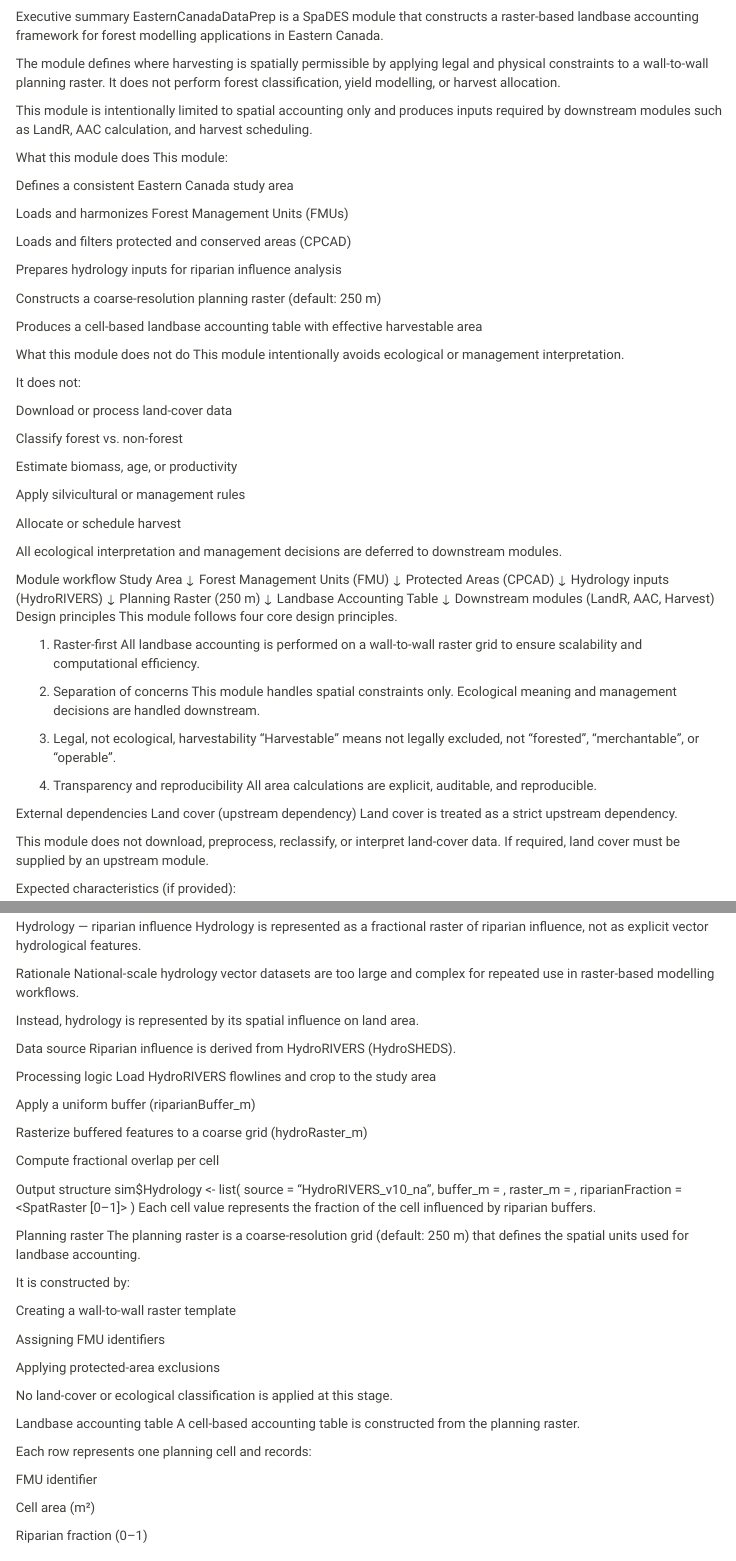
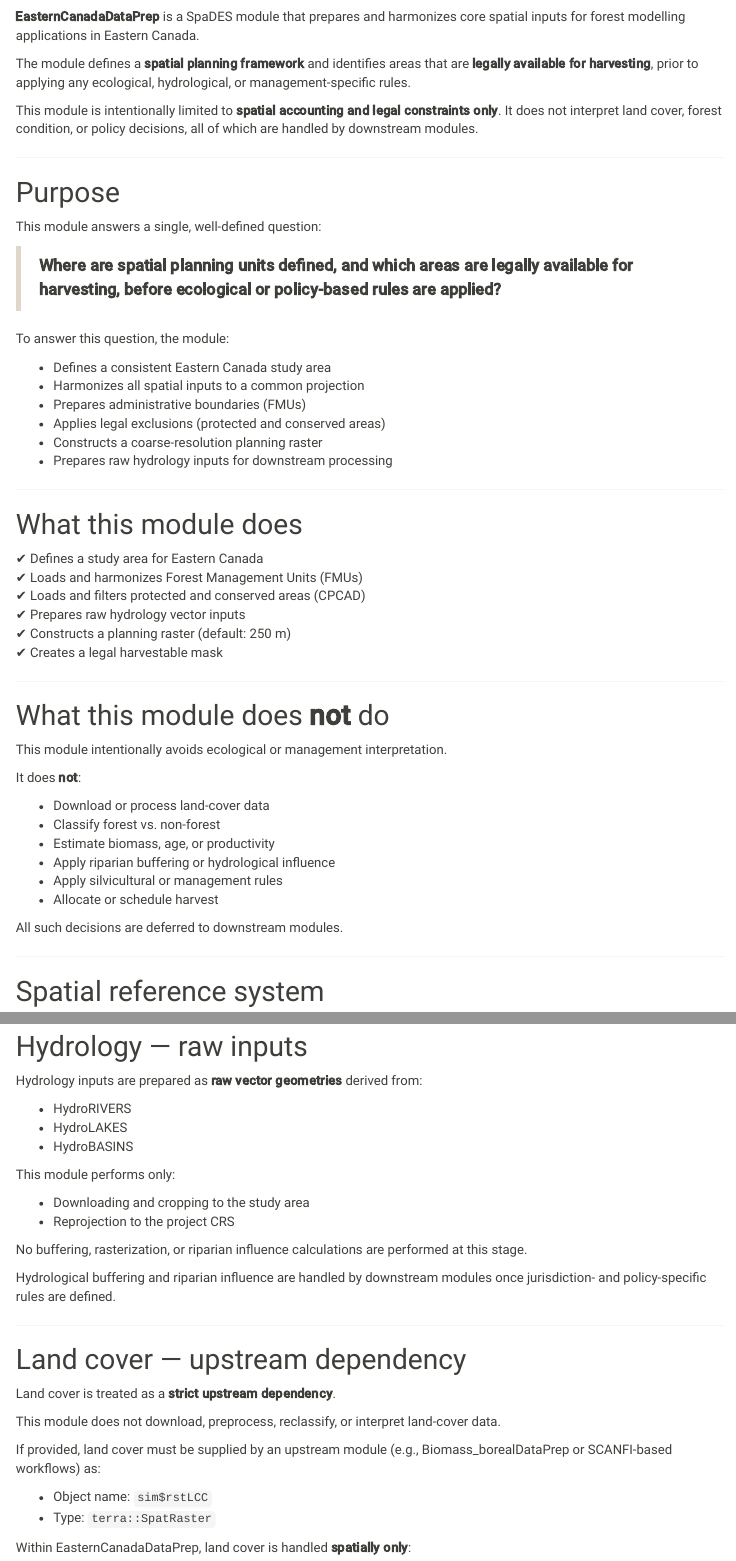
Before and after one commit to shirinvark/EasternCanadaDataPrep, an R Markdown document (EasternCanadaDataPrep.Rmd): the page in a window 1100 px wide, from 140 px down before the commit and from 190 px down after it, so that both start at the same text, and a second part further down, joined at a grey line. Rendered offline with R 4.5, knitr and Pandoc, with nearby package versions; menus at the side of the page are left out.

Commit message:
Revise document header and update executive summary
Updated subtitle and last updated date in the document header. Revised executive summary and module purpose sections for clarity and detail.

```diff
--- a/EasternCanadaDataPrep.Rmd
+++ b/EasternCanadaDataPrep.Rmd
@@ -1,7 +1,7 @@
 ---
 title: "EasternCanadaDataPrep Manual"
-subtitle: "Eastern Canada spatial data preparation"
-date: "Last updated: 2025-12-15"
+subtitle: "Spatial data preparation for Eastern Canada"
+date: "Last updated: 2026-02-03"
 output:
   bookdown::html_document2:
     toc: true
@@ -9,76 +9,78 @@ output:
     theme: sandstone
     number_sections: false
 ---
-Executive summary
-EasternCanadaDataPrep is a SpaDES module that constructs a raster-based
-landbase accounting framework for forest modelling applications in Eastern Canada.
 
-The module defines where harvesting is spatially permissible by applying
-legal and physical constraints to a wall-to-wall planning raster.
-It does not perform forest classification, yield modelling, or harvest allocation.
+## Executive summary
 
-This module is intentionally limited to spatial accounting only and produces
-inputs required by downstream modules such as LandR, AAC calculation,
-and harvest scheduling.
+**EasternCanadaDataPrep** is a SpaDES module that prepares and harmonizes
+core spatial inputs for forest modelling applications in Eastern Canada.
 
-What this module does
-This module:
+The module defines a **spatial planning framework** and identifies areas
+that are **legally available for harvesting**, prior to applying any
+ecological, hydrological, or management-specific rules.
 
-Defines a consistent Eastern Canada study area
+This module is intentionally limited to **spatial accounting and legal
+constraints only**. It does not interpret land cover, forest condition,
+or policy decisions, all of which are handled by downstream modules.
 
-Loads and harmonizes Forest Management Units (FMUs)
+---
 
-Loads and filters protected and conserved areas (CPCAD)
+## Purpose
 
-Prepares hydrology inputs for riparian influence analysis
+This module answers a single, well-defined question:
 
-Constructs a coarse-resolution planning raster (default: 250 m)
+> **Where are spatial planning units defined, and which areas are legally
+> available for harvesting, before ecological or policy-based rules are applied?**
 
-Produces a cell-based landbase accounting table with effective harvestable area
+To answer this question, the module:
 
-What this module does not do
+- Defines a consistent Eastern Canada study area
+- Harmonizes all spatial inputs to a common projection
+- Prepares administrative boundaries (FMUs)
+- Applies legal exclusions (protected and conserved areas)
+- Constructs a coarse-resolution planning raster
+- Prepares raw hydrology inputs for downstream processing
+
+---
+
+## What this module does
+
+✔ Defines a study area for Eastern Canada
+✔ Loads and harmonizes Forest Management Units (FMUs)
+✔ Loads and filters protected and conserved areas (CPCAD)
+✔ Prepares raw hydrology vector inputs
+✔ Constructs a planning raster (default: 250 m)
+✔ Creates a legal harvestable mask
+
+---
+
+## What this module does **not** do
+
 This module intentionally avoids ecological or management interpretation.
 
-It does not:
+It does **not**:
 
-Download or process land-cover data
+- Download or process land-cover data
+- Classify forest vs. non-forest
+- Estimate biomass, age, or productivity
+- Apply riparian buffering or hydrological influence
+- Apply silvicultural or management rules
+- Allocate or schedule harvest
 
-Classify forest vs. non-forest
+All such decisions are deferred to downstream modules.
 
-Estimate biomass, age, or productivity
+---
 
-Apply silvicultural or management rules
+## Spatial reference system
 
-Allocate or schedule harvest
+All spatial inputs and outputs are harmonized to:
 
-All ecological interpretation and management decisions are deferred to
-downstream modules.
+**Canada Albers Equal Area Conic**
+**ESRI:102001**
 
-Module workflow
-Study Area
-   ↓
-Forest Management Units (FMU)
-   ↓
-Protected Areas (CPCAD)
-   ↓
-Hydrology inputs (HydroRIVERS)
-   ↓
-Planning Raster (250 m)
-   ↓
-Landbase Accounting Table
-   ↓
-Downstream modules (LandR, AAC, Harvest)
-Design principles
-This module follows four core design principles.
+---
 
-1. Raster-first
-All landbase accounting is performed on a wall-to-wall raster grid to ensure
-scalability and computational efficiency.
+## Input objects
 
-2. Separation of concerns
-This module handles spatial constraints only.
-Ecological meaning and management decisions are handled downstream.
+The module expects or generates the following inputs:
 
-3. Legal, not ecological, harvestability
-“Harvestable” means not legally excluded, not “forested”, “merchantable”,
-or “operable”.
@@ -85,12 +94,8 @@ or “operable”.
 
-4. Transparency and reproducibility
-All area calculations are explicit, auditable, and reproducible.
+If not provided by the user, all vector inputs are automatically created
+or downloaded inside `.inputObjects()`.
 
-External dependencies
-Land cover (upstream dependency)
-Land cover is treated as a strict upstream dependency.
+---
 
-This module does not download, preprocess, reclassify, or interpret
-land-cover data. If required, land cover must be supplied by an upstream module.
+## Study area definition
 
-Expected characteristics (if provided):
@@ -148 +148,2 @@ Policy-level filtering (no ecological interpretation)
 
+## Hydrology — raw inputs
@@ -151,31 +150,35 @@ as a binary mask.
 
-Hydrology — riparian influence
-Hydrology is represented as a fractional raster of riparian influence,
-not as explicit vector hydrological features.
+Hydrology inputs are prepared as **raw vector geometries** derived from:
 
-Rationale
-National-scale hydrology vector datasets are too large and complex for repeated
-use in raster-based modelling workflows.
+- HydroRIVERS
+- HydroLAKES
+- HydroBASINS
 
-Instead, hydrology is represented by its spatial influence on land area.
+This module performs only:
 
-Data source
-Riparian influence is derived from HydroRIVERS (HydroSHEDS).
+- Downloading and cropping to the study area
+- Reprojection to the project CRS
 
-Processing logic
-Load HydroRIVERS flowlines and crop to the study area
+No buffering, rasterization, or riparian influence calculations
+are performed at this stage.
 
-Apply a uniform buffer (riparianBuffer_m)
+Hydrological buffering and riparian influence are handled by
+downstream modules once jurisdiction- and policy-specific rules
+are defined.
 
-Rasterize buffered features to a coarse grid (hydroRaster_m)
+---
 
-Compute fractional overlap per cell
+## Land cover — upstream dependency
 
-Output structure
-sim$Hydrology <- list(
-  source = "HydroRIVERS_v10_na",
-  buffer_m = <buffer distance>,
-  raster_m = <resolution>,
-  riparianFraction = <SpatRaster [0–1]>
-)
-Each cell value represents the fraction of the cell influenced by riparian buffers.
+Land cover is treated as a **strict upstream dependency**.
+
+This module does not download, preprocess, reclassify, or interpret
+land-cover data.
+
+If provided, land cover must be supplied by an upstream module
+(e.g., Biomass_borealDataPrep or SCANFI-based workflows) as:
+
+- Object name: `sim$rstLCC`
+- Type: `terra::SpatRaster`
+
+Within EasternCanadaDataPrep, land cover is handled **spatially only**:
@@ -182,10 +196,9 @@ Each cell value represents the fraction of the cell influenced by riparian buffe
 
 Planning raster
-The planning raster is a coarse-resolution grid (default: 250 m) that defines
-the spatial units used for landbase accounting.
+The planning raster is a coarse-resolution grid (default: 250 m)
+that defines the spatial units used by downstream models.
 
-It is constructed by:
+It is constructed from:
 
-Creating a wall-to-wall raster template
+The study area extent
 
-Assigning FMU identifiers
@@ -194,13 +208,14 @@ Applying protected-area exclusions
 
-No land-cover or ecological classification is applied at this stage.
+No land-cover, forest-type, or ecological information is used
+at this stage.
 
-Landbase accounting table
-A cell-based accounting table is constructed from the planning raster.
+Legal harvestable mask
+A binary harvestable mask is created where:
 
-Each row represents one planning cell and records:
+Cells fall inside an FMU, and
 
-FMU identifier
+Cells are not inside protected or conserved areas
 
-Cell area (m²)
+This mask represents legal availability only and does not
+imply ecological suitability or management intent.
 
-Riparian fraction (0–1)
```
Also changed, not shown: EasternCanadaDataPrep.Rmd (131 more changed lines).
